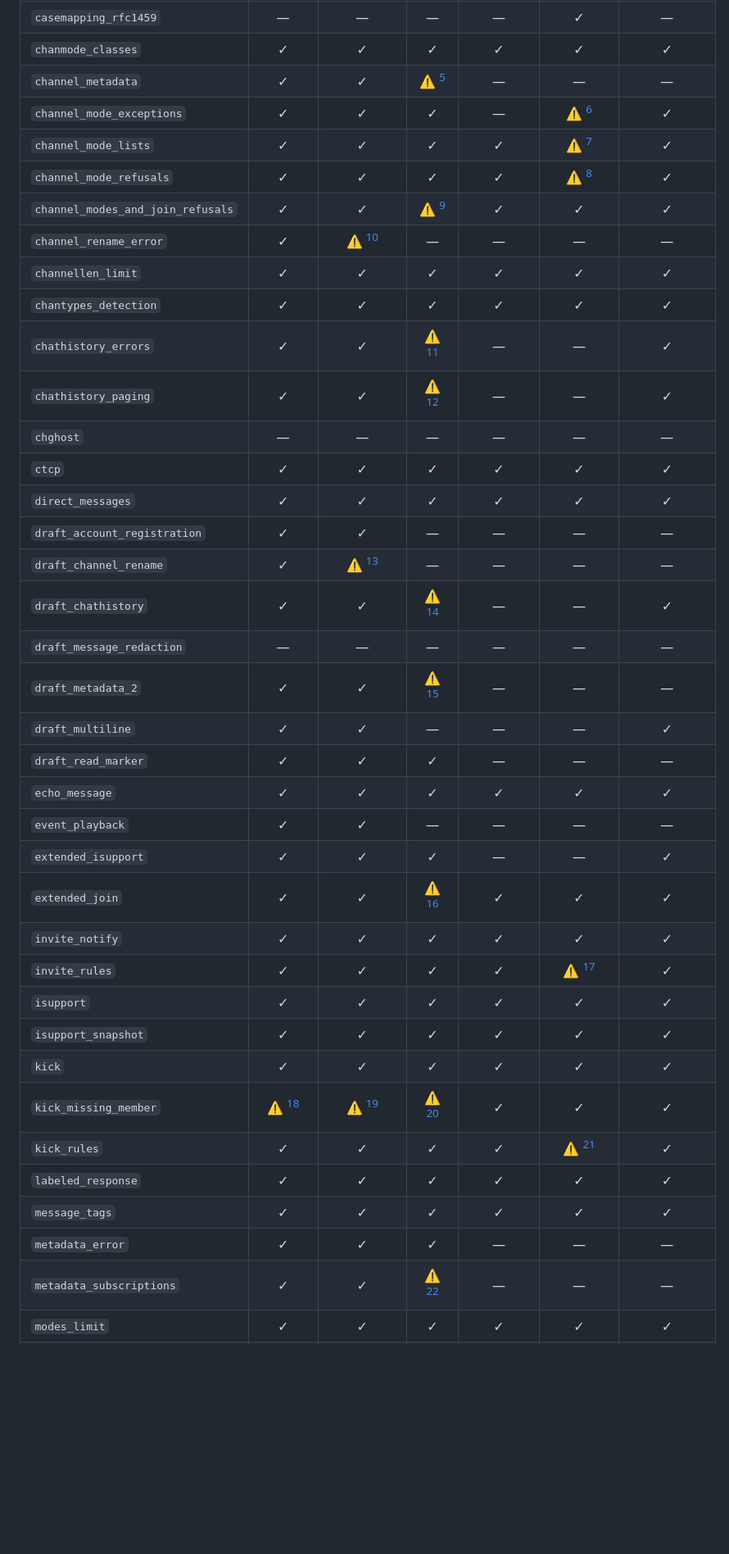
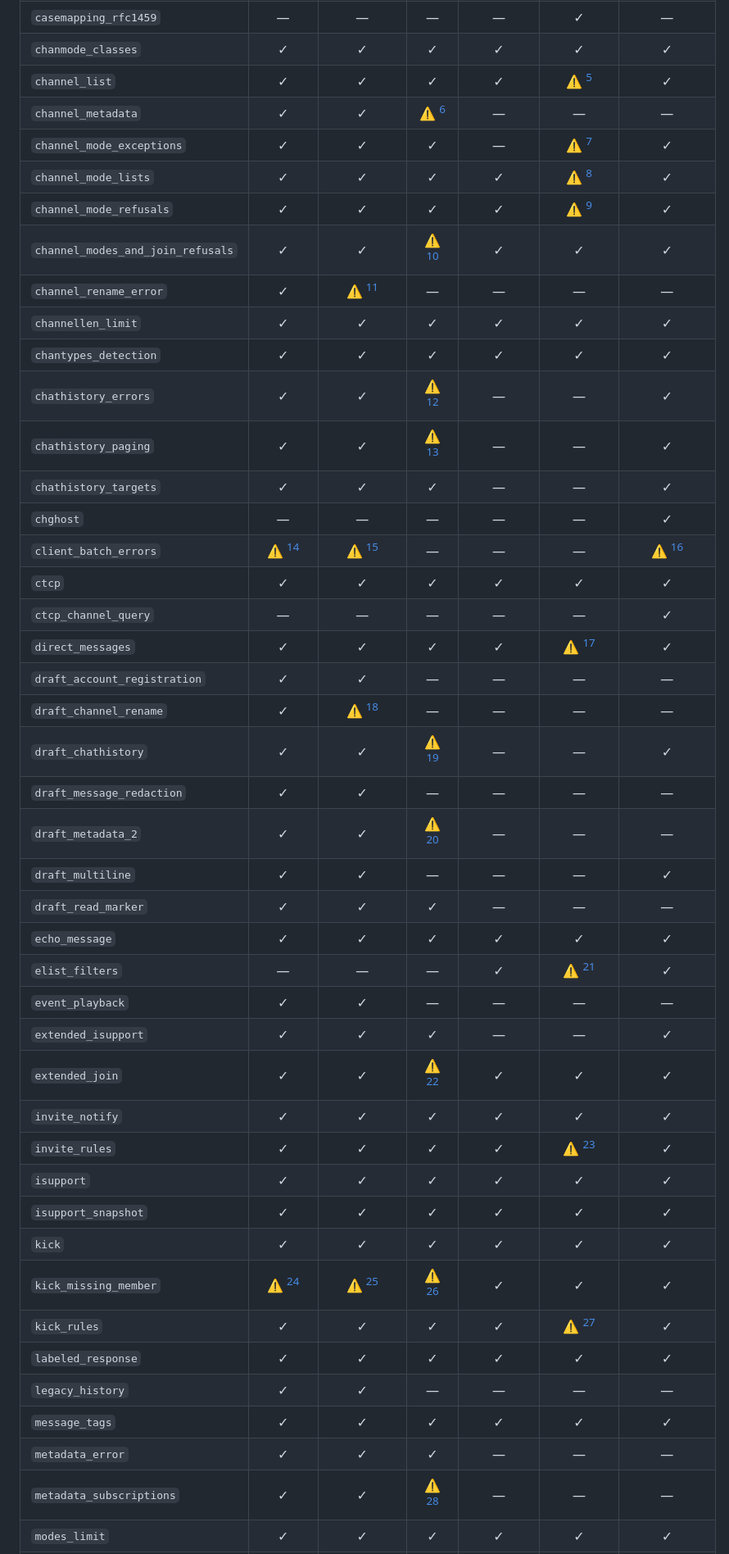
Before and after one commit to luizribeiro/papo, a Markdown page: docs/conformance-matrix.md, the part around one of its changes. Shown at 82% size. GitHub-like rendering; blank space fills up the shorter version.

Commit message:
docs(conformance): refresh upper profile matrix

```diff
--- a/docs/conformance-matrix.md
+++ b/docs/conformance-matrix.md
@@ -17,39 +18,45 @@ Generated by `scripts/conformance-matrix`; do not edit by hand.
 | `casemapping_ascii` | ✓ | ✓ | ✓ | ✓ | — | ✓ |
 | `casemapping_rfc1459` | — | — | — | — | ✓ | — |
 | `chanmode_classes` | ✓ | ✓ | ✓ | ✓ | ✓ | ✓ |
-| `channel_metadata` | ✓ | ✓ | ⚠ [^5] | — | — | — |
-| `channel_mode_exceptions` | ✓ | ✓ | ✓ | — | ⚠ [^6] | ✓ |
-| `channel_mode_lists` | ✓ | ✓ | ✓ | ✓ | ⚠ [^7] | ✓ |
-| `channel_mode_refusals` | ✓ | ✓ | ✓ | ✓ | ⚠ [^8] | ✓ |
-| `channel_modes_and_join_refusals` | ✓ | ✓ | ⚠ [^9] | ✓ | ✓ | ✓ |
-| `channel_rename_error` | ✓ | ⚠ [^10] | — | — | — | — |
+| `channel_list` | ✓ | ✓ | ✓ | ✓ | ⚠ [^5] | ✓ |
+| `channel_metadata` | ✓ | ✓ | ⚠ [^6] | — | — | — |
+| `channel_mode_exceptions` | ✓ | ✓ | ✓ | — | ⚠ [^7] | ✓ |
+| `channel_mode_lists` | ✓ | ✓ | ✓ | ✓ | ⚠ [^8] | ✓ |
+| `channel_mode_refusals` | ✓ | ✓ | ✓ | ✓ | ⚠ [^9] | ✓ |
+| `channel_modes_and_join_refusals` | ✓ | ✓ | ⚠ [^10] | ✓ | ✓ | ✓ |
+| `channel_rename_error` | ✓ | ⚠ [^11] | — | — | — | — |
 | `channellen_limit` | ✓ | ✓ | ✓ | ✓ | ✓ | ✓ |
 | `chantypes_detection` | ✓ | ✓ | ✓ | ✓ | ✓ | ✓ |
-| `chathistory_errors` | ✓ | ✓ | ⚠ [^11] | — | — | ✓ |
-| `chathistory_paging` | ✓ | ✓ | ⚠ [^12] | — | — | ✓ |
-| `chghost` | — | — | — | — | — | — |
+| `chathistory_errors` | ✓ | ✓ | ⚠ [^12] | — | — | ✓ |
+| `chathistory_paging` | ✓ | ✓ | ⚠ [^13] | — | — | ✓ |
+| `chathistory_targets` | ✓ | ✓ | ✓ | — | — | ✓ |
+| `chghost` | — | — | — | — | — | ✓ |
+| `client_batch_errors` | ⚠ [^14] | ⚠ [^15] | — | — | — | ⚠ [^16] |
 | `ctcp` | ✓ | ✓ | ✓ | ✓ | ✓ | ✓ |
-| `direct_messages` | ✓ | ✓ | ✓ | ✓ | ✓ | ✓ |
+| `ctcp_channel_query` | — | — | — | — | — | ✓ |
+| `direct_messages` | ✓ | ✓ | ✓ | ✓ | ⚠ [^17] | ✓ |
 | `draft_account_registration` | ✓ | ✓ | — | — | — | — |
-| `draft_channel_rename` | ✓ | ⚠ [^13] | — | — | — | — |
-| `draft_chathistory` | ✓ | ✓ | ⚠ [^14] | — | — | ✓ |
-| `draft_message_redaction` | — | — | — | — | — | — |
-| `draft_metadata_2` | ✓ | ✓ | ⚠ [^15] | — | — | — |
+| `draft_channel_rename` | ✓ | ⚠ [^18] | — | — | — | — |
+| `draft_chathistory` | ✓ | ✓ | ⚠ [^19] | — | — | ✓ |
+| `draft_message_redaction` | ✓ | ✓ | — | — | — | — |
+| `draft_metadata_2` | ✓ | ✓ | ⚠ [^20] | — | — | — |
 | `draft_multiline` | ✓ | ✓ | — | — | — | ✓ |
 | `draft_read_marker` | ✓ | ✓ | ✓ | — | — | — |
 | `echo_message` | ✓ | ✓ | ✓ | ✓ | ✓ | ✓ |
+| `elist_filters` | — | — | — | ✓ | ⚠ [^21] | ✓ |
 | `event_playback` | ✓ | ✓ | — | — | — | — |
 | `extended_isupport` | ✓ | ✓ | ✓ | — | — | ✓ |
-| `extended_join` | ✓ | ✓ | ⚠ [^16] | ✓ | ✓ | ✓ |
+| `extended_join` | ✓ | ✓ | ⚠ [^22] | ✓ | ✓ | ✓ |
 | `invite_notify` | ✓ | ✓ | ✓ | ✓ | ✓ | ✓ |
-| `invite_rules` | ✓ | ✓ | ✓ | ✓ | ⚠ [^17] | ✓ |
+| `invite_rules` | ✓ | ✓ | ✓ | ✓ | ⚠ [^23] | ✓ |
 | `isupport` | ✓ | ✓ | ✓ | ✓ | ✓ | ✓ |
 | `isupport_snapshot` | ✓ | ✓ | ✓ | ✓ | ✓ | ✓ |
 | `kick` | ✓ | ✓ | ✓ | ✓ | ✓ | ✓ |
-| `kick_missing_member` | ⚠ [^18] | ⚠ [^19] | ⚠ [^20] | ✓ | ✓ | ✓ |
-| `kick_rules` | ✓ | ✓ | ✓ | ✓ | ⚠ [^21] | ✓ |
+| `kick_missing_member` | ⚠ [^24] | ⚠ [^25] | ⚠ [^26] | ✓ | ✓ | ✓ |
+| `kick_rules` | ✓ | ✓ | ✓ | ✓ | ⚠ [^27] | ✓ |
 | `labeled_response` | ✓ | ✓ | ✓ | ✓ | ✓ | ✓ |
+| `legacy_history` | ✓ | ✓ | — | — | — | — |
 | `message_tags` | ✓ | ✓ | ✓ | ✓ | ✓ | ✓ |
 | `metadata_error` | ✓ | ✓ | ✓ | — | — | — |
-| `metadata_subscriptions` | ✓ | ✓ | ⚠ [^22] | — | — | — |
+| `metadata_subscriptions` | ✓ | ✓ | ⚠ [^28] | — | — | — |
 | `modes_limit` | ✓ | ✓ | ✓ | ✓ | ✓ | ✓ |
```
Also changed, not shown: other parts of docs/conformance-matrix.md (+7 -5 lines).
